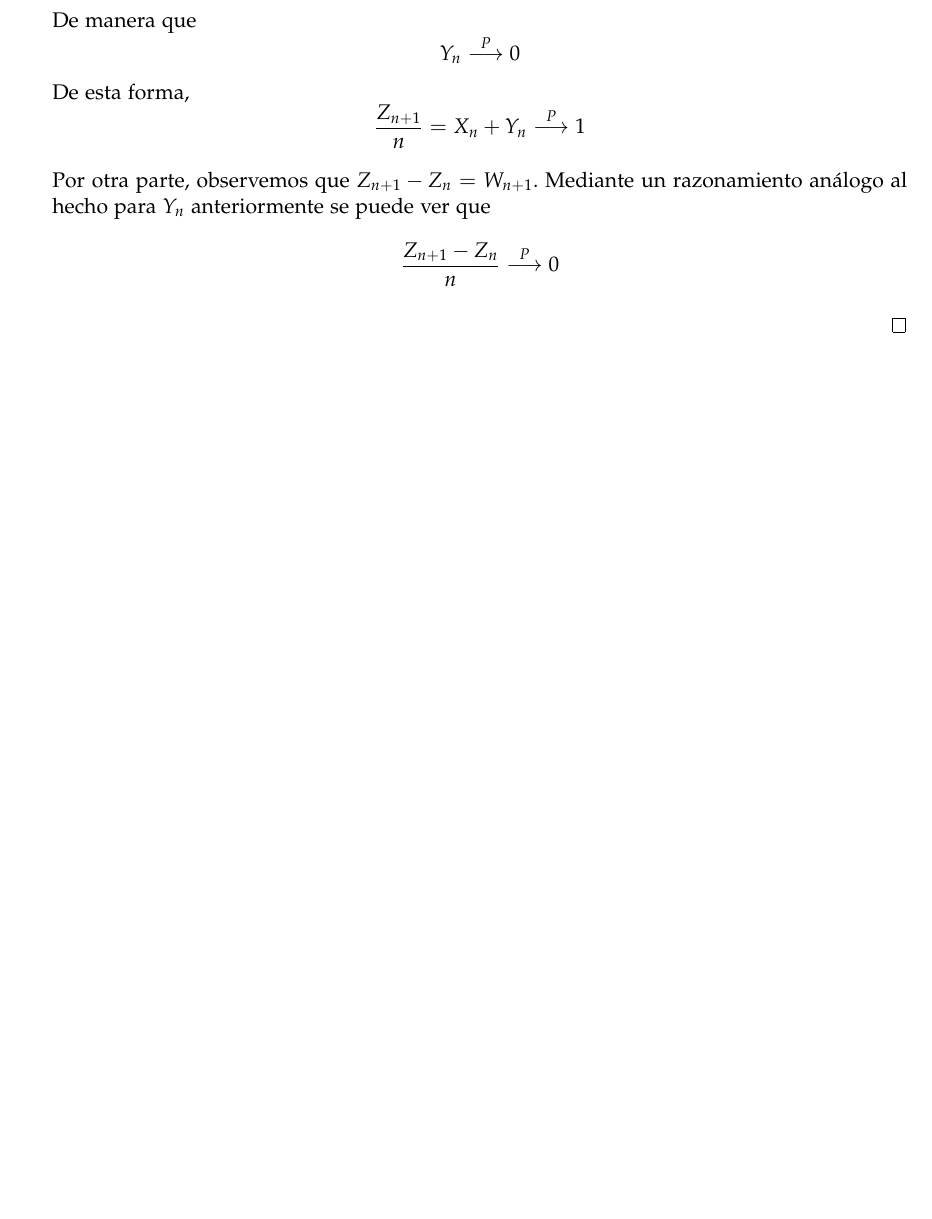
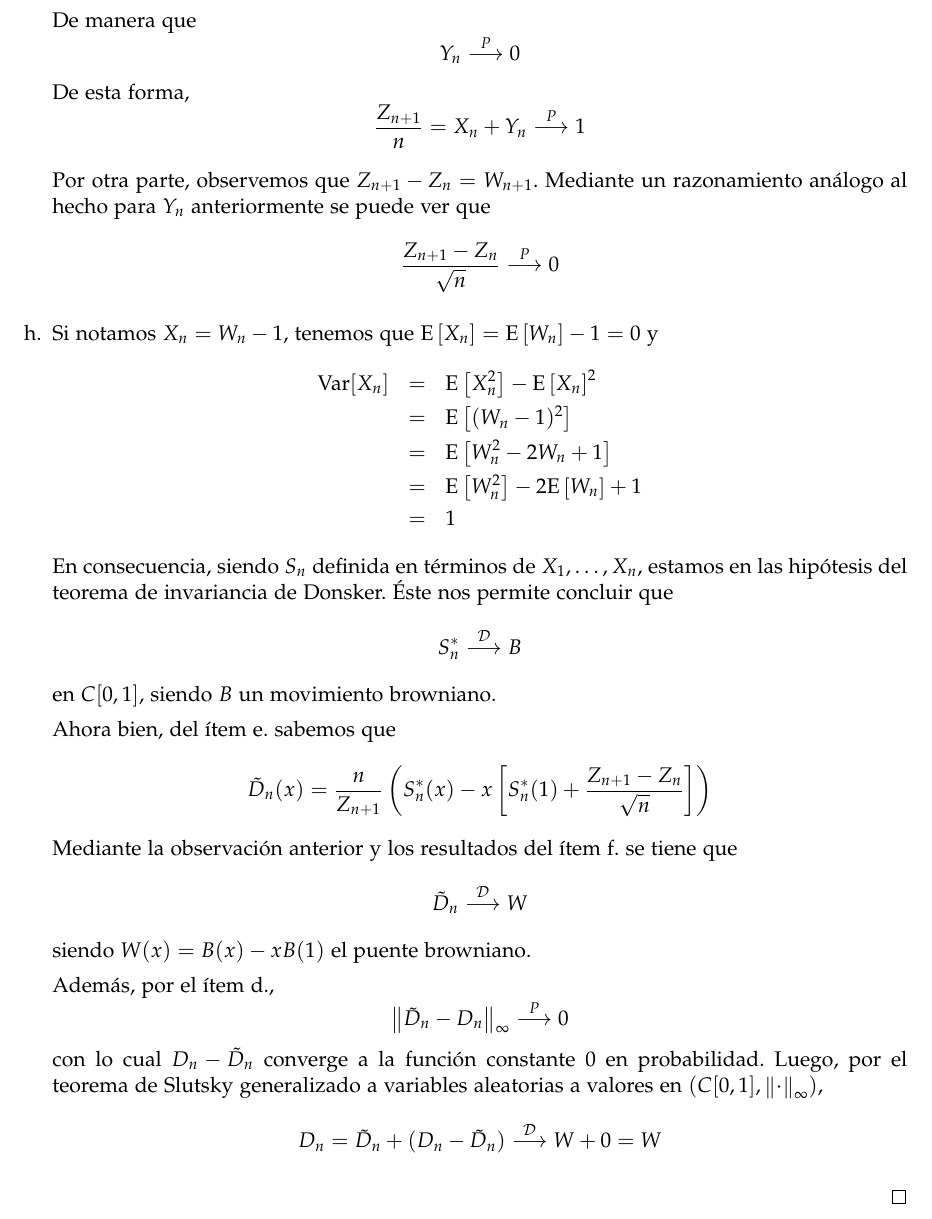
Before and after one commit to lukius/mb, a LaTeX document (lista5/ejs_l5.tex): part of page 4 of 4, cut so that both start at the same text, the shorter picture padded with empty space. Compiled offline with pdfLaTeX.

Commit message:
Ítem h.

```diff
--- a/lista5/ejs_l5.tex
+++ b/lista5/ejs_l5.tex
@@ -178,7 +178,33 @@ $ $
 
     Por otra parte, observemos que $Z_{n+1} - Z_n = W_{n+1}$. Mediante un razonamiento análogo
     al hecho para $Y_n$ anteriormente se puede ver que
-    $$\frac{Z_{n+1} - Z_n}{n} \overset{P}{\longrightarrow} 0$$
+    $$\frac{Z_{n+1} - Z_n}{\sqrt{n}} \overset{P}{\longrightarrow} 0$$
+
+    \item[h.]
+    Si notamos $X_n = W_n - 1$, tenemos que $\Exp{X_n} = \Exp{W_n} - 1 = 0$ y
+    \begin{eqnarray*}
+       \text{Var}[X_n] &=& \Exp{X_n^2} - \Exp{X_n}^2 \\
+            &=& \Exp{(W_n - 1)^2} \\
+            &=& \Exp{W_n^2 - 2W_n + 1} \\
+            &=& \Exp{W_n^2} - 2\Exp{W_n} + 1 \\
+            &=& 1
+    \end{eqnarray*}
+    En consecuencia, siendo $S_n$ definida en términos de $X_1,\dots,X_n$, estamos en las hipótesis del teorema
+    de invariancia de Donsker. Éste nos permite concluir que
+    $$S_n^{*} \overset{\mathcal{D}}{\longrightarrow} B$$
+    en $C[0,1]$, siendo $B$ un movimiento browniano.
+
+    Ahora bien, del ítem e. sabemos que
+    $$\tilde{D}_n(x) = \frac{n}{Z_{n+1}} \left(\Sst{x} - x \left[ \Sst{1} + \frac{Z_{n+1} - Z_n}{\sqrt{n}} \right] \right)$$
+    Mediante la observación anterior y los resultados del ítem f. se tiene que
+    $$\tilde{D}_n \overset{\mathcal{D}}{\longrightarrow} W$$
+    siendo $W(x) = B(x) - xB(1)$ el puente browniano.
+
+    Además, por el ítem d.,
+    $$\normi{\tilde{D}_n - D_n} \overset{P}{\longrightarrow} 0$$
+    con lo cual $D_n - \tilde{D}_n$ converge a la función constante 0 en probabilidad. Luego, por el teorema
+    de Slutsky generalizado a variables aleatorias a valores en $(C[0,1], \normi{\cdot})$,
+    $$D_n = \tilde{D}_n + (D_n - \tilde{D}_n) \overset{\mathcal{D}}{\longrightarrow} W + 0 = W$$
 \end{enumerate}
 \end{proof}
 
```
Also changed, not shown: lista5/ejs_l5.pdf.
